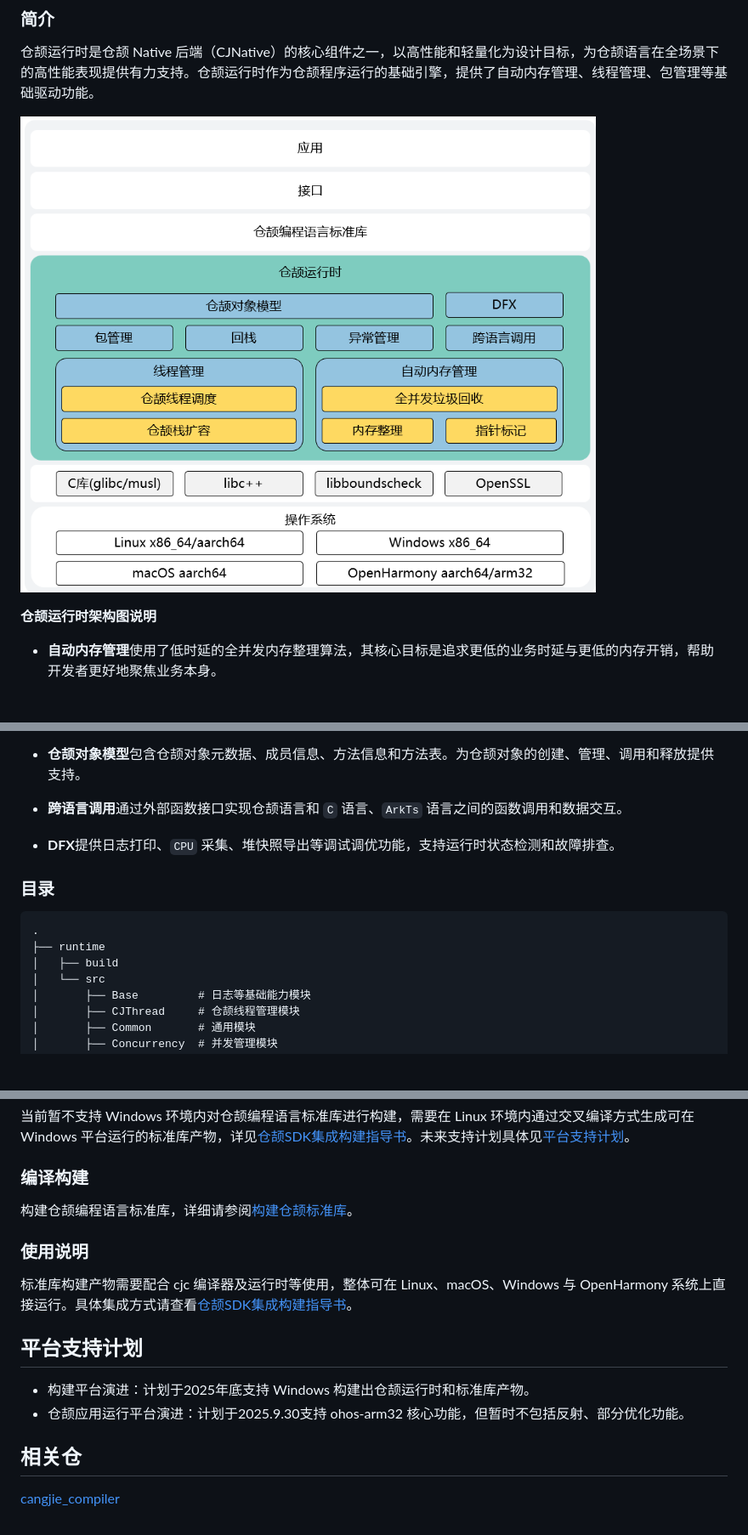
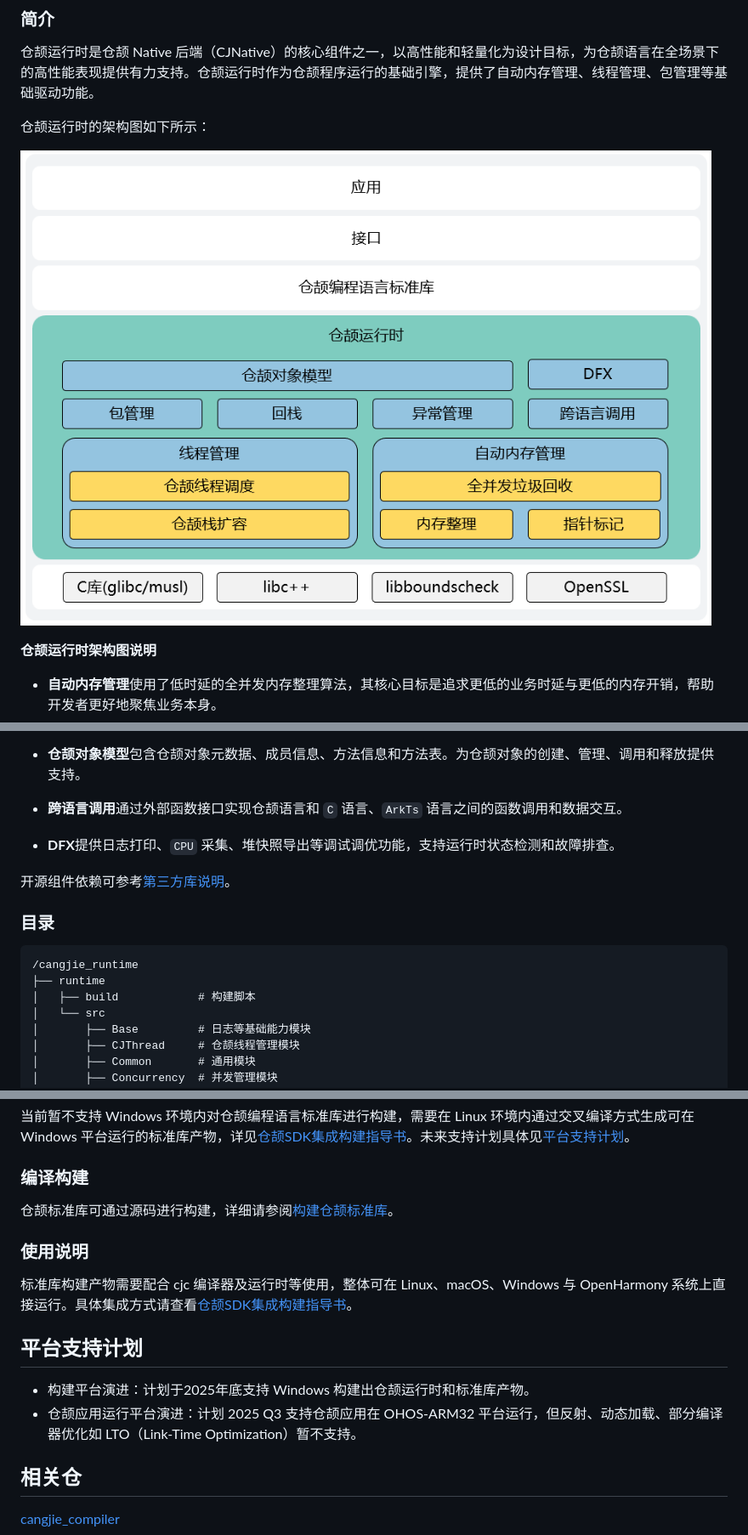
Before and after one commit to eclipse-oniro-mirrors/third_party_cangjie_runtime, a Markdown page: README_zh.md, 3 parts joined by grey strips. Shown at 85% size. Rendered like a GitHub page; pictures changed too: runtime/figures/cangjie_runtime_zh.png; blank space fills up the shorter version.

````diff
--- a/README_zh.md
+++ b/README_zh.md
@@ -19,6 +19,8 @@
 ### 简介
 
 仓颉运行时是仓颉 Native 后端（CJNative）的核心组件之一，以高性能和轻量化为设计目标，为仓颉语言在全场景下的高性能表现提供有力支持。仓颉运行时作为仓颉程序运行的基础引擎，提供了自动内存管理、线程管理、包管理等基础驱动功能。
+
+仓颉运行时的架构图如下所示：
 
 ![](runtime/figures/cangjie_runtime_zh.png)
 
@@ -47,12 +49,14 @@
 
 - **DFX**提供日志打印、`CPU` 采集、堆快照导出等调试调优功能，支持运行时状态检测和故障排查。
 
+开源组件依赖可参考[第三方库说明](./runtime/third_party/README.md)。
+
 ### 目录
 
 ```
-.
+/cangjie_runtime
 ├── runtime
-│   ├── build
+│   ├── build            # 构建脚本
 │   └── src
 │       ├── Base         # 日志等基础能力模块
 │       ├── CJThread     # 仓颉线程管理模块
@@ -152,7 +161,7 @@
 
 ### 编译构建
 
-构建仓颉编程语言标准库，详细请参阅[构建仓颉标准库](./std/build_std_zh.md)。
+仓颉标准库可通过源码进行构建，详细请参阅[构建仓颉标准库](./std/build_std_zh.md)。
 
 ### 使用说明
 
@@ -160,7 +169,7 @@
 
 ## 平台支持计划
 - 构建平台演进：计划于2025年底支持 Windows 构建出仓颉运行时和标准库产物。
-- 仓颉应用运行平台演进：计划于2025.9.30支持 ohos-arm32 核心功能，但暂时不包括反射、部分优化功能。
+- 仓颉应用运行平台演进：计划 2025 Q3 支持仓颉应用在 OHOS-ARM32 平台运行，但反射、动态加载、部分编译器优化如 LTO（Link-Time Optimization）暂不支持。
 
 ## 相关仓
 
````
Also changed, not shown: other parts of README_zh.md (+7 -2 lines), README.md (+7 -5 lines), runtime/figures/cangjie_runtime.png, runtime/figures/runtime_std.png, runtime/figures/runtime_std_zh.png, std/figures/cangjie_std.png, std/figures/cangjie_std_zh.png, 2 other files.
